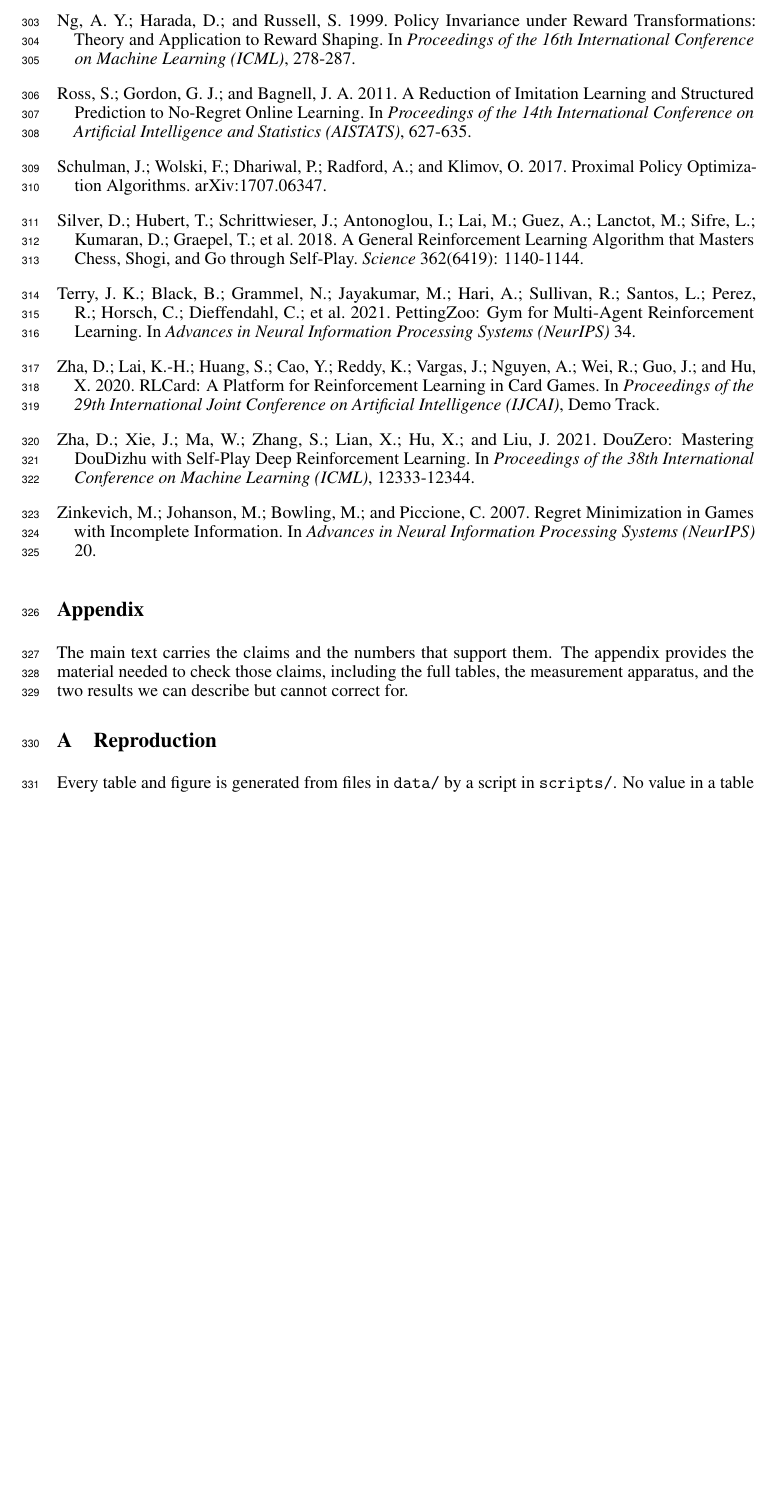
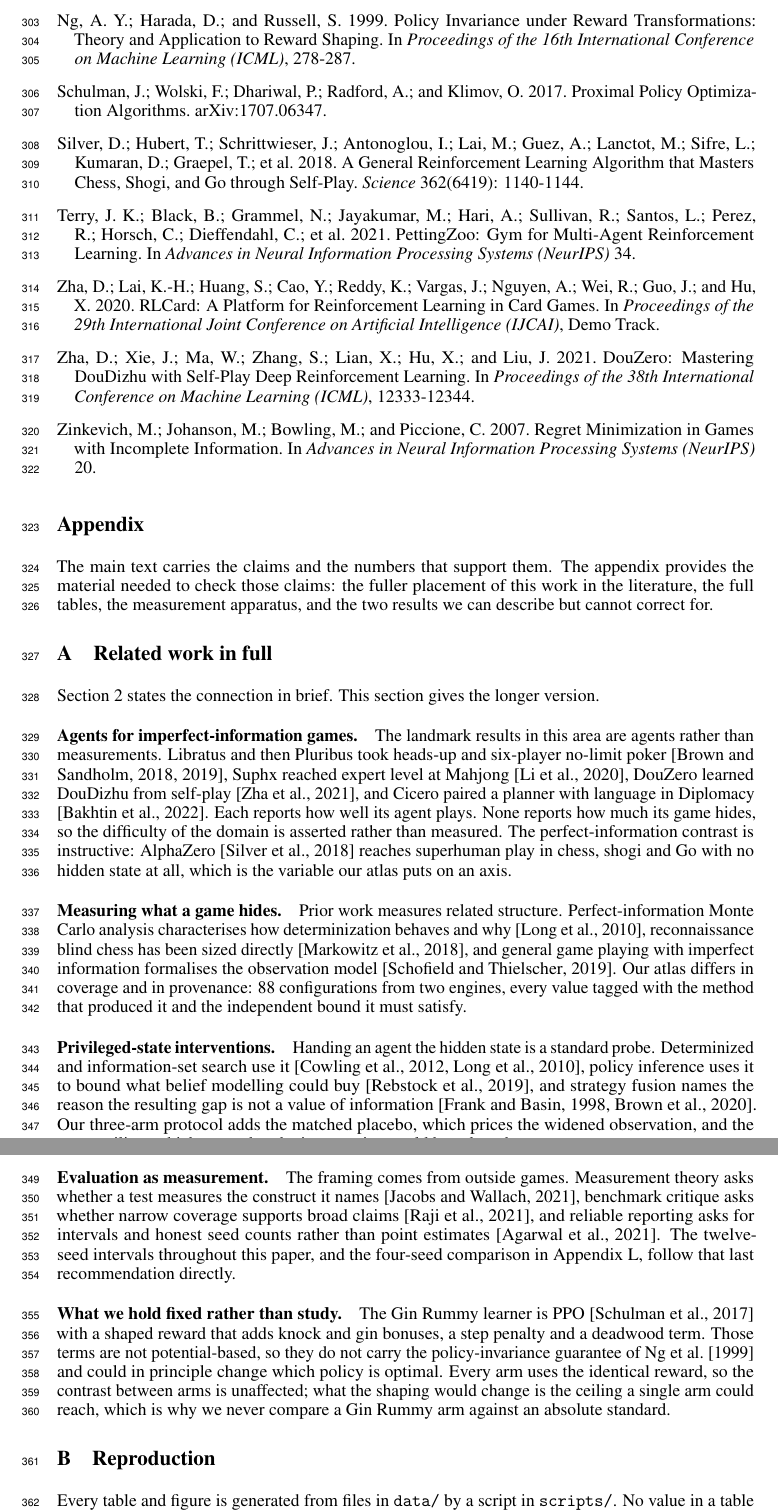
Before and after one commit to Nikelroid/diagnosing_game_plateau, a LaTeX paper (paper/main.tex, which reads paper/refs.tex): part of page 10 of 18 before the commit and two parts of pages 10 and 11 of 18 after it, the two joined at a grey line, cut so that both start at the same text, the shorter picture padded with empty space. Compiled offline with pdfLaTeX.

Commit message:
paper: fix a miscount in the sensitivity check, and stop the bibliography reading as padding
Two real defects found by an automated audit of every headline number and every
citation.

The sensitivity check said 'across fifteen game and learner combinations ...
margins range from 0.22 to 1.07'. There are fourteen small-game combinations
(eleven tabular plus three neural); fifteen is the figure's point count, which
includes the large case study, whose margin is -0.25 and therefore outside the
quoted range. A reviewer counting points on Figure 5 would have found this. The
body now says fourteen small-game combinations and the caption says explicitly
that its fifteen are the fourteen small games plus the large case study.

refs.tex is a manual thebibliography, so all entries print whether cited or
not: ten of twenty-seven were never cited, which reads as padding. Appendix A
now places the work against that literature properly and cites nine of them
(libratus, pluribus, suphx, douzero, cicero, alphazero, rliable, ppo, shaping);
the tenth, dagger, belongs to the study we reuse rather than to this paper, so
its entry is removed. Bibliography is now 26 defined and 26 cited.

The new appendix also pre-empts a reviewer objection: the shaped reward is not
potential-based and so lacks the policy-invariance guarantee, but every arm uses
the identical reward, so the contrast between arms is unaffected.

```diff
--- a/paper/main.tex
+++ b/paper/main.tex
@@ -484,8 +484,50 @@ in its own measurements. That is the difference between reporting a plateau and
 \addcontentsline{toc}{section}{Appendix}
 
 The main text carries the claims and the numbers that support them. The appendix provides the
-material needed to check those claims, including the full tables, the measurement apparatus, and
-the two results we can describe but cannot correct for.
+material needed to check those claims: the fuller placement of this work in the literature, the
+full tables, the measurement apparatus, and the two results we can describe but cannot correct for.
+
+\section{Related work in full}
+\label{app:related}
+
+Section~\ref{sec:related} states the connection in brief. This section gives the longer version.
+
+\paragraph{Agents for imperfect-information games.} The landmark results in this area are agents
+rather than measurements. Libratus and then Pluribus took heads-up and six-player no-limit poker
+\citep{libratus,pluribus}, Suphx reached expert level at Mahjong \citep{suphx}, DouZero learned
+DouDizhu from self-play \citep{douzero}, and Cicero paired a planner with language in Diplomacy
+\citep{cicero}. Each reports how well its agent plays. None reports how much its game hides, so the
+difficulty of the domain is asserted rather than measured. The perfect-information contrast is
+instructive: AlphaZero \citep{alphazero} reaches superhuman play in chess, shogi and Go with no
+hidden state at all, which is the variable our atlas puts on an axis.
+
+\paragraph{Measuring what a game hides.} Prior work measures related structure. Perfect-information
+Monte Carlo analysis characterises how determinization behaves and why \citep{pimc}, reconnaissance
+blind chess has been sized directly \citep{rbccomplexity}, and general game playing with imperfect
+information formalises the observation model \citep{ggpii}. Our atlas differs in coverage and in
+provenance: 88 configurations from two engines, every value tagged with the method that produced it
+and the independent bound it must satisfy.
+
+\paragraph{Privileged-state interventions.} Handing an agent the hidden state is a standard probe.
+Determinized and information-set search use it \citep{ismcts,pimc}, policy inference uses it to
+bound what belief modelling could buy \citep{policyinference}, and strategy fusion names the reason
+the resulting gap is not a value of information \citep{strategyfusion,rebel}. Our three-arm
+protocol adds the matched placebo, which prices the widened observation, and the exact ceiling,
+which says what the intervention could have bought.
+
+\paragraph{Evaluation as measurement.} The framing comes from outside games. Measurement theory
+asks whether a test measures the construct it names \citep{measurementfairness}, benchmark critique
+asks whether narrow coverage supports broad claims \citep{wholeworld}, and reliable reporting asks
+for intervals and honest seed counts rather than point estimates \citep{rliable}. The twelve-seed
+intervals throughout this paper, and the four-seed comparison in Appendix~\ref{app:gin}, follow
+that last recommendation directly.
+
+\paragraph{What we hold fixed rather than study.} The Gin Rummy learner is PPO \citep{ppo} with a
+shaped reward that adds knock and gin bonuses, a step penalty and a deadwood term. Those terms are
+not potential-based, so they do not carry the policy-invariance guarantee of \citet{shaping} and
+could in principle change which policy is optimal. Every arm uses the identical reward, so the
+contrast between arms is unaffected; what the shaping would change is the ceiling a single arm
+could reach, which is why we never compare a Gin Rummy arm against an absolute standard.
 
 \section{Reproduction}
 \label{app:repro}
--- a/paper/refs.tex
+++ b/paper/refs.tex
@@ -115,13 +115,6 @@ Shaping.
 In \emph{Proceedings of the 16th International Conference on Machine Learning
 (ICML)}, 278-287.
 
-\bibitem[Ross et al.(2011)]{dagger}
-Ross, S.; Gordon, G.~J.; and Bagnell, J.~A. 2011.
-A Reduction of Imitation Learning and Structured Prediction to No-Regret Online
-Learning.
-In \emph{Proceedings of the 14th International Conference on Artificial
-Intelligence and Statistics (AISTATS)}, 627-635.
-
 \bibitem[Schulman et al.(2017)]{ppo}
 Schulman, J.; Wolski, F.; Dhariwal, P.; Radford, A.; and Klimov, O. 2017.
 Proximal Policy Optimization Algorithms.
```
Also changed, not shown: paper/main.tex (7 more changed lines).
